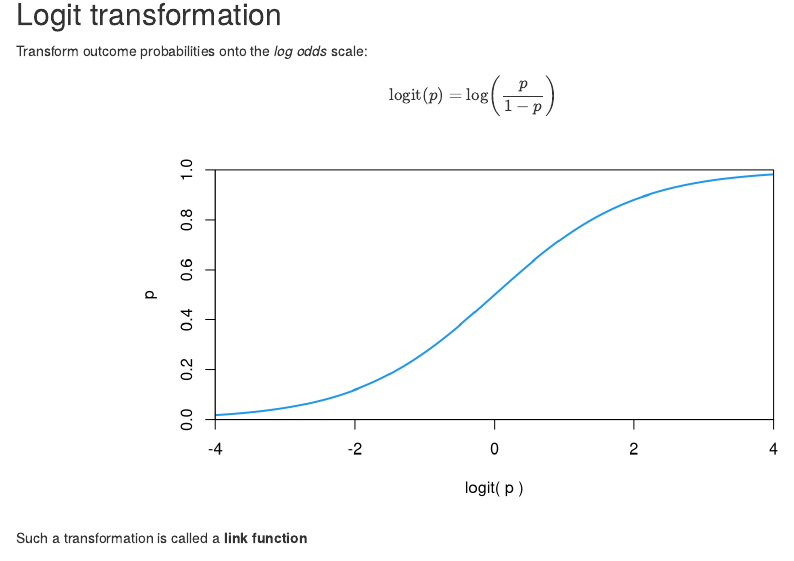
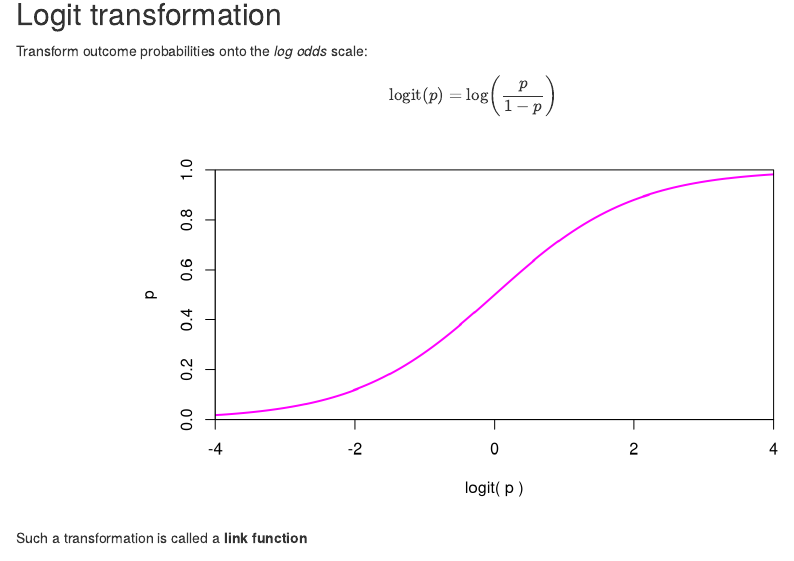
Before and after one commit to dvukcevic/logistic-regression-mini-lecture, an R Markdown document (index.Rmd): the page in a window 1100 px wide, from 3540 px down. Rendered offline with R 4.5, knitr and Pandoc, with nearby package versions.

Commit message:
Use magenta for the logistic function plot

````diff
--- a/index.Rmd
+++ b/index.Rmd
@@ -178,7 +178,7 @@ Transform outcome probabilities onto the *log odds* scale:
 
 ```{r logit-link, echo=FALSE, fig.width=7, fig.height=4, fig.align="center"}
 par(mar = c(5.1, 4.1, 2, 2))
-curve(expit, -4, 4, lwd = 2, col = 4,
+curve(expit, -4, 4, lwd = 2, col = "magenta",
       xaxs = "i", yaxs = "i", ylim = c(0, 1),
       ylab = "p", xlab = "logit( p )")
 ```
````
Also changed, not shown: assets/fig/logit-link-1.png.
